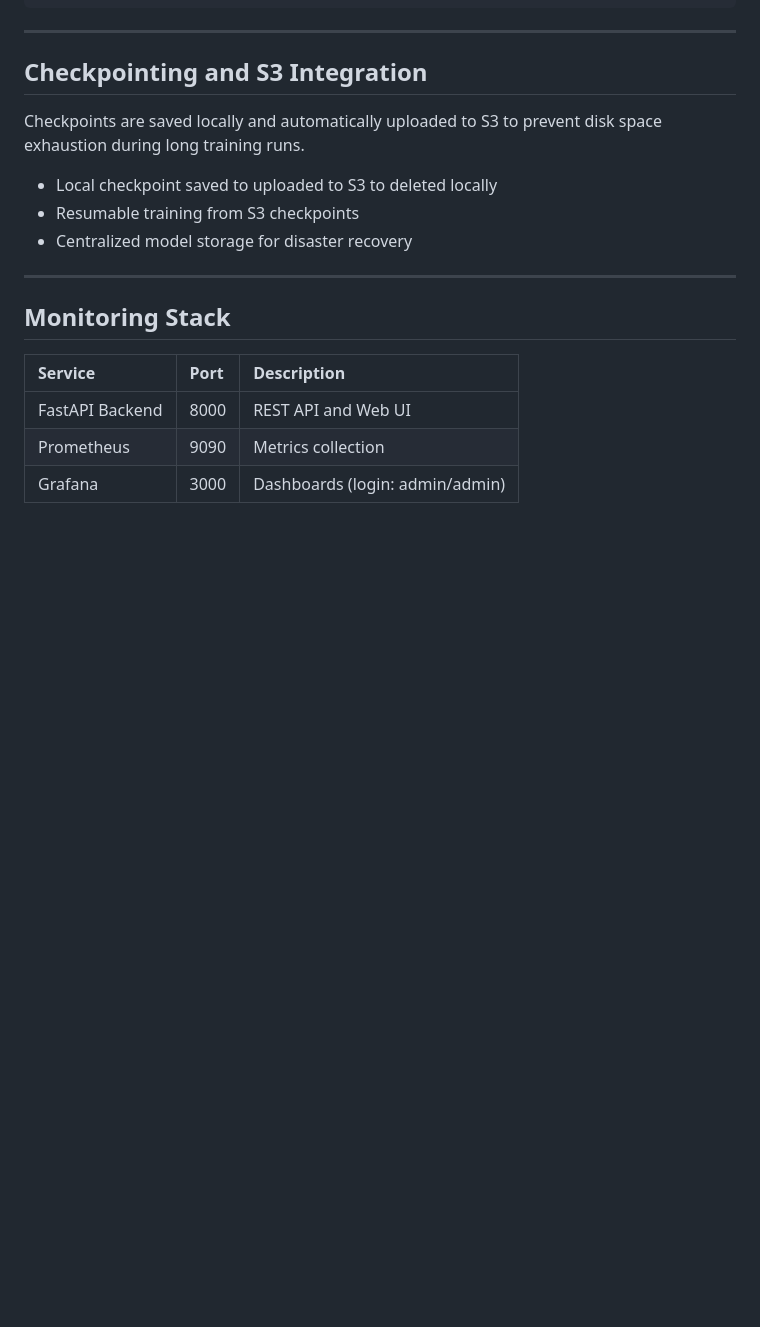
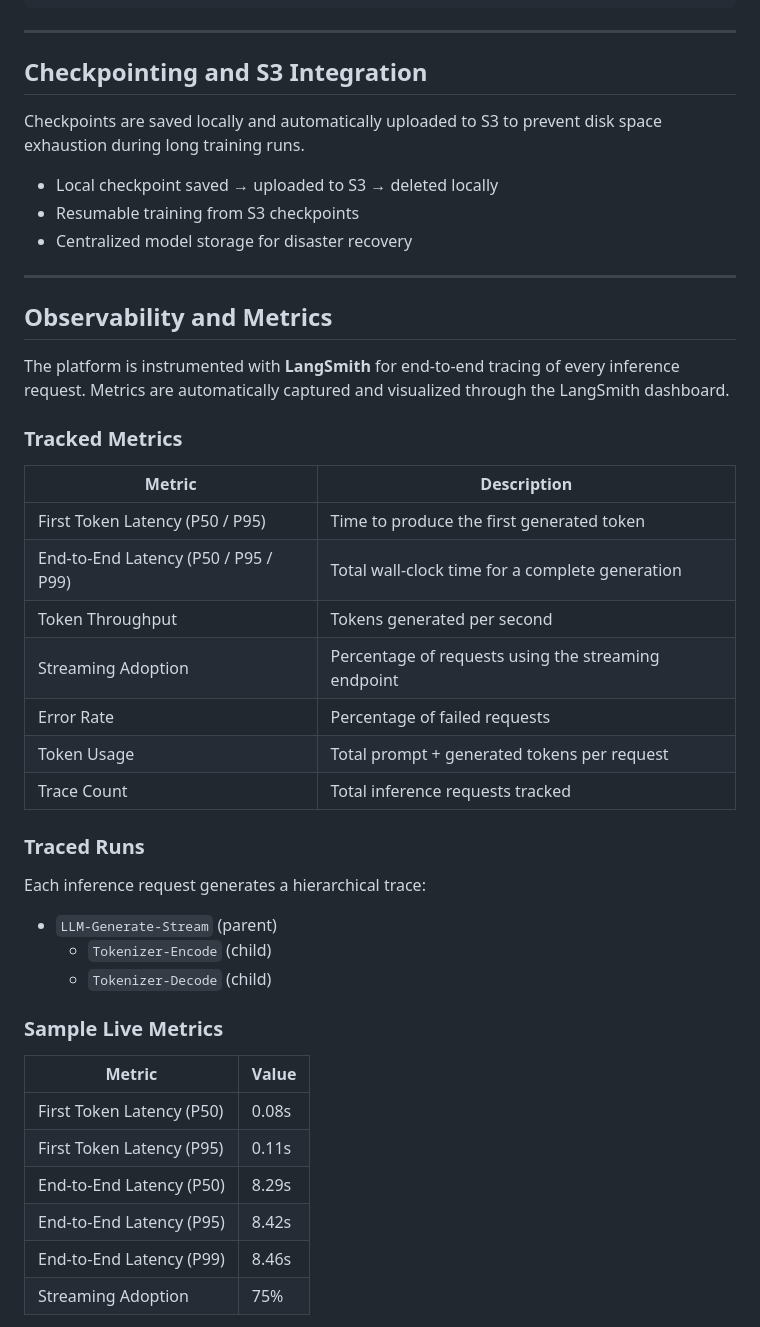
Before and after one commit to adithya-prabhu-22/LLM-Serving-Platform, a Markdown page: README.md, the part around one of its changes. Drawn GitHub-style; blank space fills up the shorter version.

```diff
--- a/README.md
+++ b/README.md
@@ -173,16 +183,44 @@ Example configuration for a 150M model with fast training (`gpt_150m_fast.json`)
 
 Checkpoints are saved locally and automatically uploaded to S3 to prevent disk space exhaustion during long training runs.
 
-- Local checkpoint saved to uploaded to S3 to deleted locally
+- Local checkpoint saved → uploaded to S3 → deleted locally
 - Resumable training from S3 checkpoints
 - Centralized model storage for disaster recovery
 
 ---
 
-## Monitoring Stack
+## Observability and Metrics
 
-| Service | Port | Description |
-| :--- | :--- | :--- |
-| FastAPI Backend | 8000 | REST API and Web UI |
-| Prometheus | 9090 | Metrics collection |
-| Grafana | 3000 | Dashboards (login: admin/admin) |
+The platform is instrumented with **LangSmith** for end-to-end tracing of every inference request. Metrics are automatically captured and visualized through the LangSmith dashboard.
+
+### Tracked Metrics
+
+| Metric | Description |
+|---|---|
+| First Token Latency (P50 / P95) | Time to produce the first generated token |
+| End-to-End Latency (P50 / P95 / P99) | Total wall-clock time for a complete generation |
+| Token Throughput | Tokens generated per second |
+| Streaming Adoption | Percentage of requests using the streaming endpoint |
+| Error Rate | Percentage of failed requests |
+| Token Usage | Total prompt + generated tokens per request |
+| Trace Count | Total inference requests tracked |
+
+### Traced Runs
+
+Each inference request generates a hierarchical trace:
+
+- `LLM-Generate-Stream` (parent)
+  - `Tokenizer-Encode` (child)
+  - `Tokenizer-Decode` (child)
+
+### Sample Live Metrics
+
+| Metric | Value |
+|---|---|
+| First Token Latency (P50) | 0.08s |
+| First Token Latency (P95) | 0.11s |
+| End-to-End Latency (P50) | 8.29s |
+| End-to-End Latency (P95) | 8.42s |
+| End-to-End Latency (P99) | 8.46s |
+| Streaming Adoption | 75% |
+
```
Also changed, not shown: other parts of README.md (+115 -49 lines).
